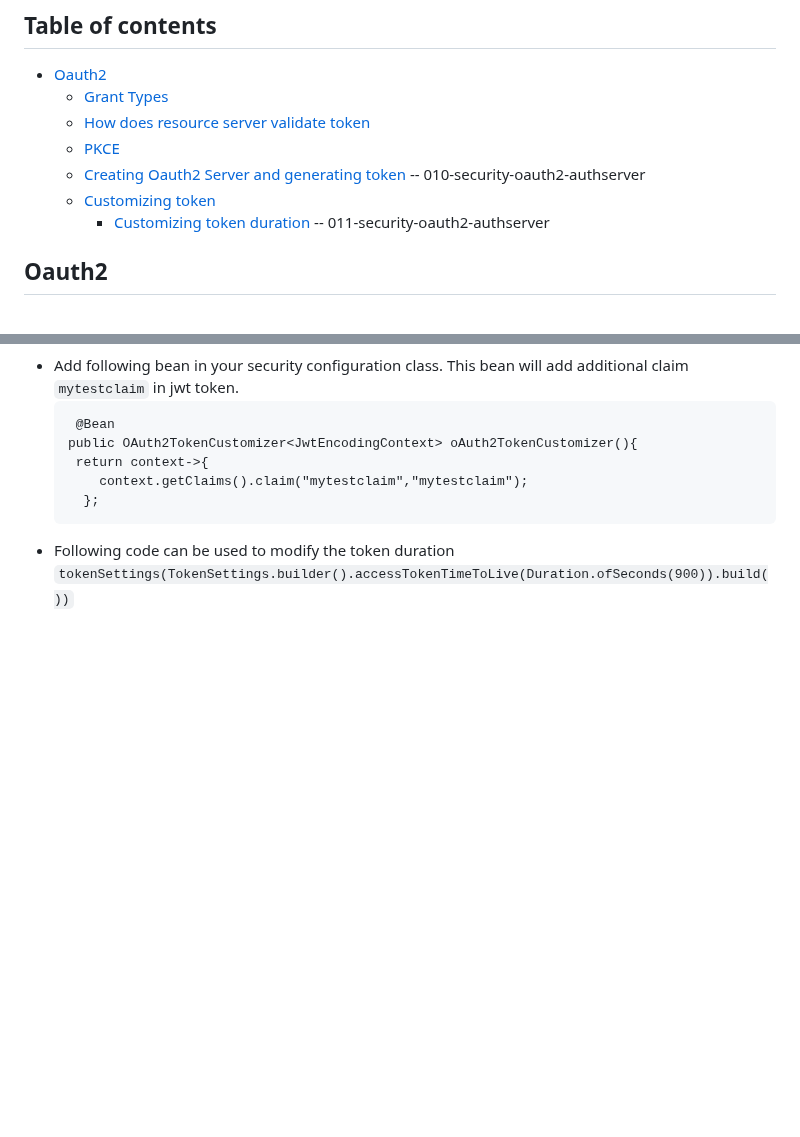
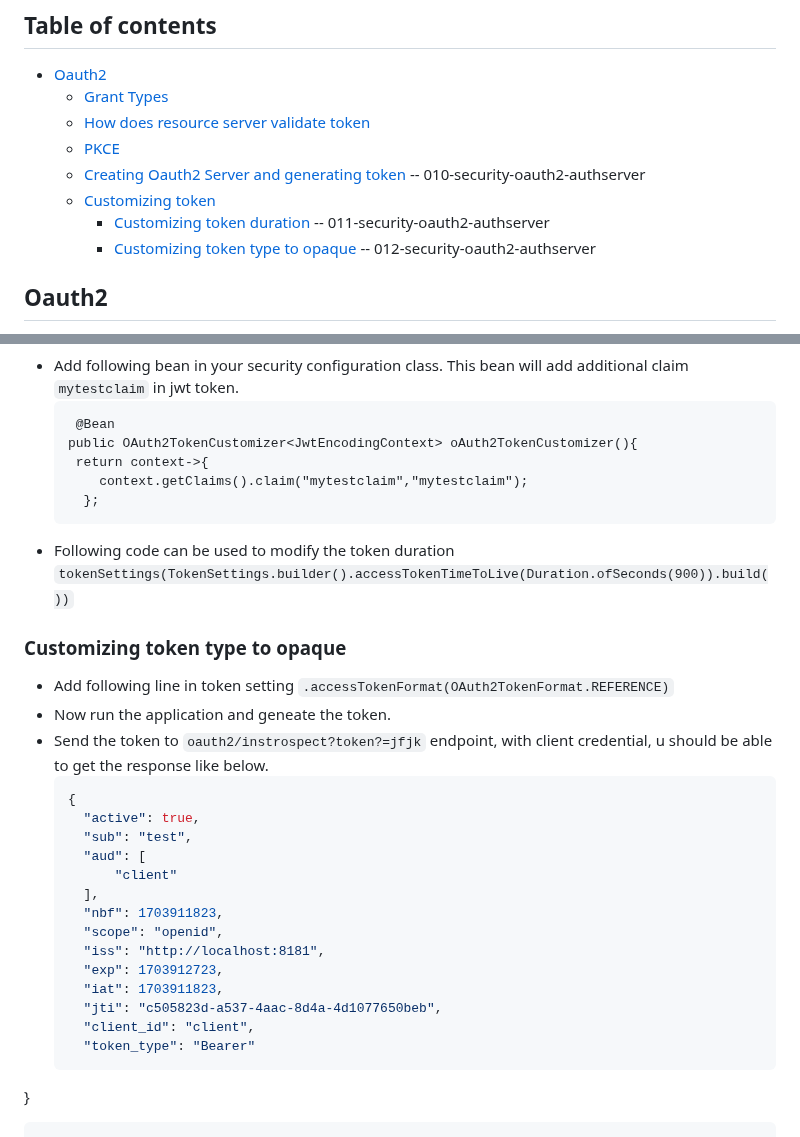
Before and after one commit to singhrakeshgkp/spring_security, a Markdown page: OAuth2.md, 2 parts joined by grey strips. Drawn GitHub-style; blank space fills up the shorter version.

````diff
--- a/OAuth2.md
+++ b/OAuth2.md
@@ -7,6 +7,7 @@
   - [Creating Oauth2 Server and generating token](#creating-oauth2-server-and-generating-token)  -- 010-security-oauth2-authserver
   - [Customizing token](#customizing-token)
     - [Customizing token duration](#customizing-token-duration)  -- 011-security-oauth2-authserver
+    - [Customizing token type to opaque](#customizing-token-type-to-opaque)  -- 012-security-oauth2-authserver
 
 
 ## Oauth2
@@ -72,3 +73,26 @@
   ```
 - Following code can be used to modify the token duration
   ```tokenSettings(TokenSettings.builder().accessTokenTimeToLive(Duration.ofSeconds(900)).build())```
+
+### Customizing token type to opaque
+- Add following line in token setting
+  ```.accessTokenFormat(OAuth2TokenFormat.REFERENCE)```
+- Now run the application and geneate the token.
+- Send the token to ```oauth2/instrospect?token?=jfjk``` endpoint, with client credential, u should be able to get the response like below.
+  ```json
+  {
+    "active": true,
+    "sub": "test",
+    "aud": [
+        "client"
+    ],
+    "nbf": 1703911823,
+    "scope": "openid",
+    "iss": "http://localhost:8181",
+    "exp": 1703912723,
+    "iat": 1703911823,
+    "jti": "c505823d-a537-4aac-8d4a-4d1077650beb",
+    "client_id": "client",
+    "token_type": "Bearer"
+}
+  ```
````
